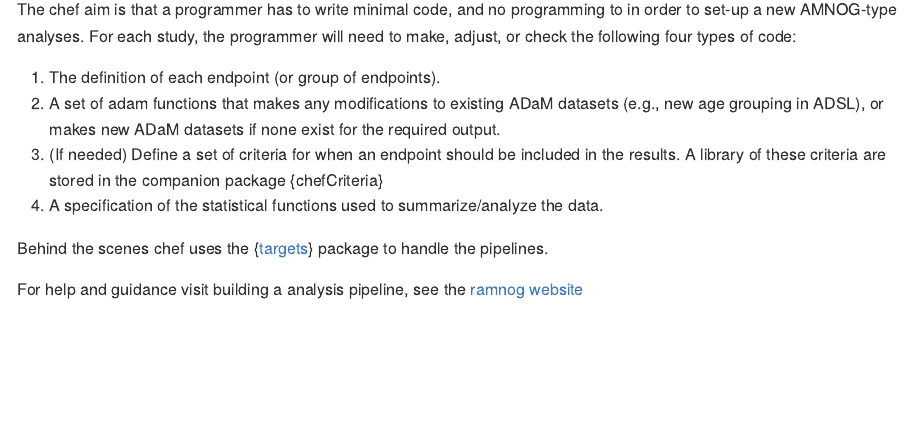
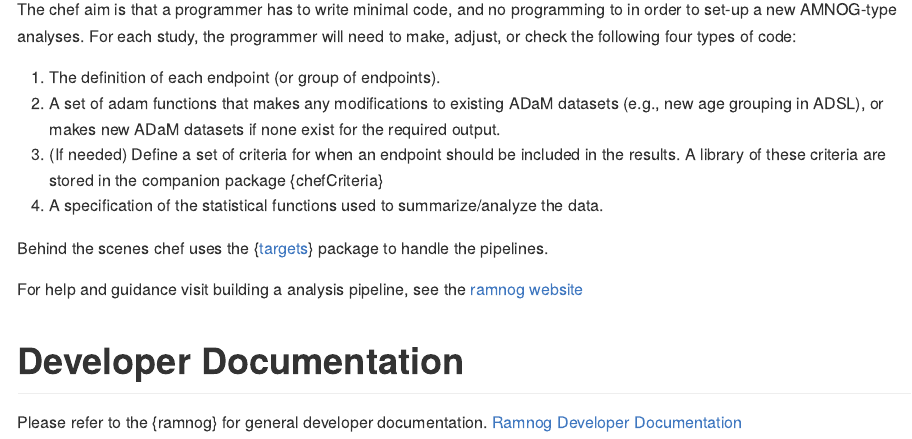
Before and after one commit to hta-pharma/chef, an R Markdown document (README.Rmd): the page in a window 1100 px wide, from 360 px down. The pictures show the output file README.md that the author committed with the source, drawn offline in the style of GitHub; badge pictures from the web are left out.

Commit message:
Added reference to ramnog

```diff
--- a/README.Rmd
+++ b/README.Rmd
@@ -27,3 +27,8 @@ The chef aim is that a programmer has to write minimal code, and no programming
 Behind the scenes chef uses the {[targets](https://books.ropensci.org/targets/)} package to handle the pipelines.
 
 For help and guidance visit building a analysis pipeline, see the [ramnog website](https://hta-pharma.github.io/ramnog/)
+
+# Developer Documentation
+
+Please refer to the {ramnog} for general developer documentation.
+[Ramnog Developer Documentation](https://hta-pharma.github.io/ramnog/articles/#:~:text=Debugging-,Development,-Git%20Workflow)
```
Also changed, not shown: README.md.
